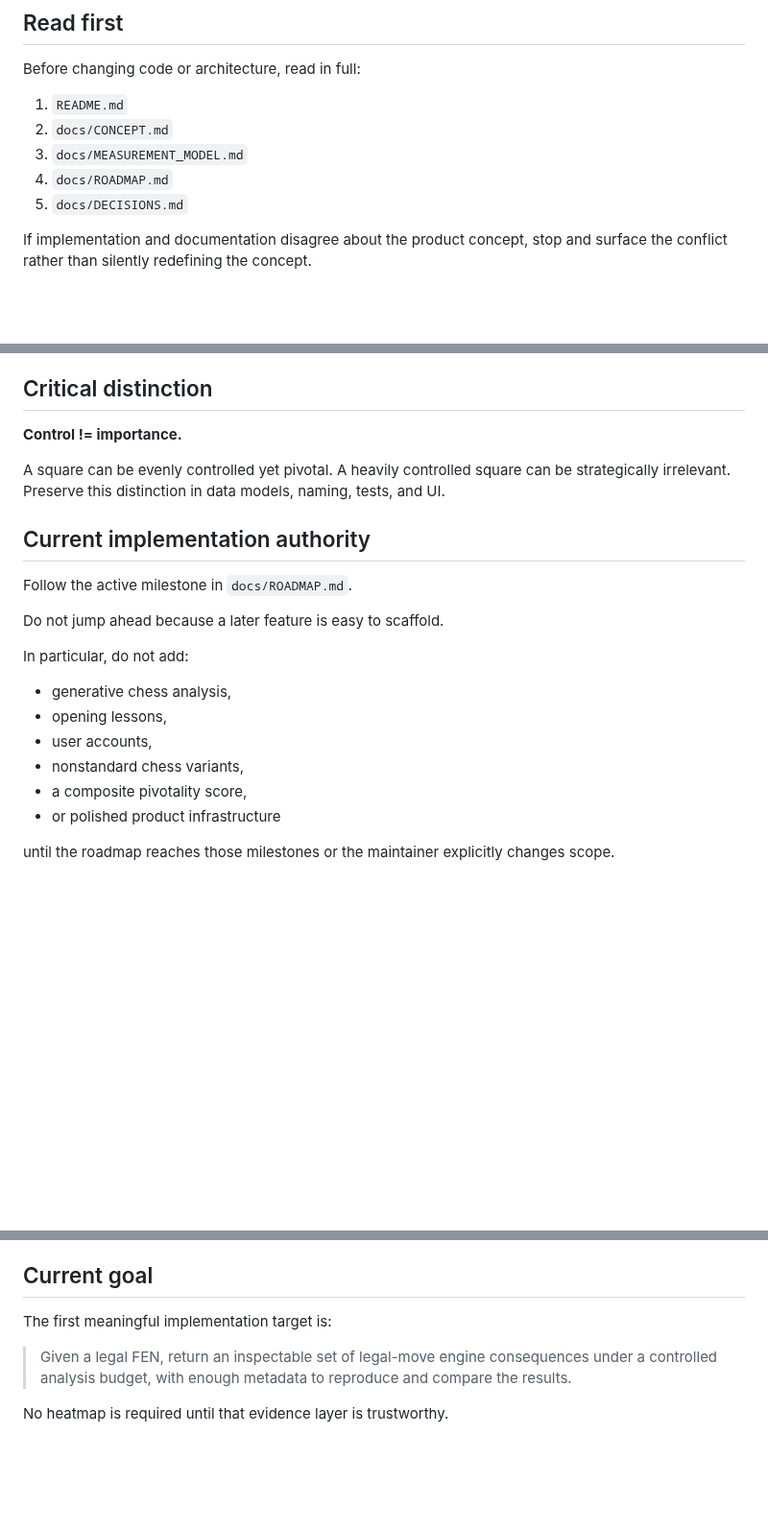
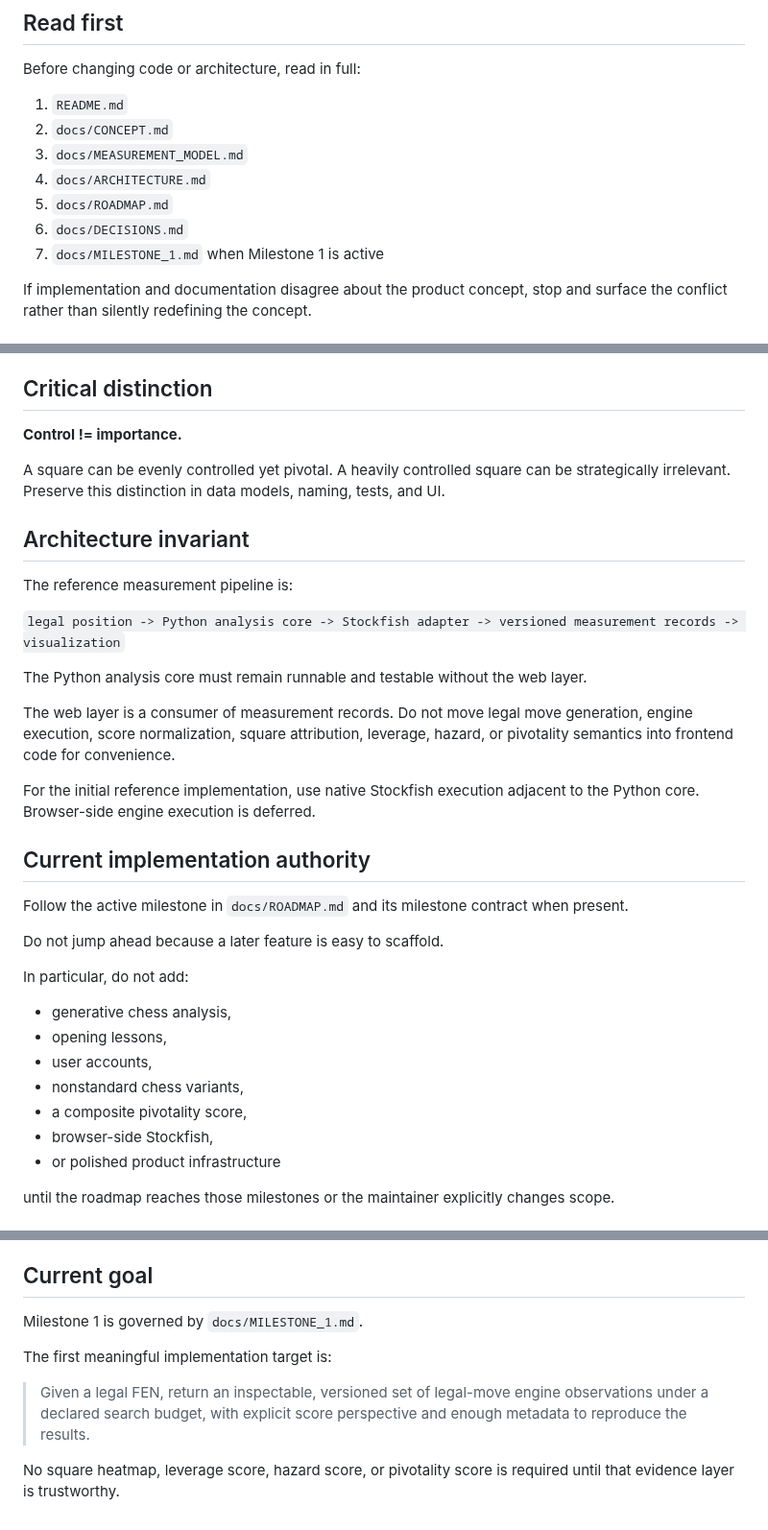
Before and after one commit to JosephJMWalker-MBA/Chess-Board-Heat-Map-Instruct, a Markdown page: GEMINI.md, 3 parts joined by grey strips. Shown at 96% size. GitHub-like rendering; blank space fills up the shorter version.

Commit message:
Point Gemini to architecture and Milestone 1

```diff
--- a/GEMINI.md
+++ b/GEMINI.md
@@ -7,8 +7,10 @@ Before changing code or architecture, read in full:
 1. `README.md`
 2. `docs/CONCEPT.md`
 3. `docs/MEASUREMENT_MODEL.md`
-4. `docs/ROADMAP.md`
-5. `docs/DECISIONS.md`
+4. `docs/ARCHITECTURE.md`
+5. `docs/ROADMAP.md`
+6. `docs/DECISIONS.md`
+7. `docs/MILESTONE_1.md` when Milestone 1 is active
 
 If implementation and documentation disagree about the product concept, stop and surface the conflict rather than silently redefining the concept.
 
@@ -34,9 +36,21 @@ Those may be evidence layers, but none independently defines leverage or pivotal
 
 A square can be evenly controlled yet pivotal. A heavily controlled square can be strategically irrelevant. Preserve this distinction in data models, naming, tests, and UI.
 
+## Architecture invariant
+
+The reference measurement pipeline is:
+
+`legal position -> Python analysis core -> Stockfish adapter -> versioned measurement records -> visualization`
+
+The Python analysis core must remain runnable and testable without the web layer.
+
+The web layer is a consumer of measurement records. Do not move legal move generation, engine execution, score normalization, square attribution, leverage, hazard, or pivotality semantics into frontend code for convenience.
+
+For the initial reference implementation, use native Stockfish execution adjacent to the Python core. Browser-side engine execution is deferred.
+
 ## Current implementation authority
 
-Follow the active milestone in `docs/ROADMAP.md`.
+Follow the active milestone in `docs/ROADMAP.md` and its milestone contract when present.
 
 Do not jump ahead because a later feature is easy to scaffold.
 
@@ -47,6 +61,7 @@ In particular, do not add:
 - user accounts,
 - nonstandard chess variants,
 - a composite pivotality score,
+- browser-side Stockfish,
 - or polished product infrastructure
 
 until the roadmap reaches those milestones or the maintainer explicitly changes scope.
@@ -141,8 +156,10 @@ Visual intensity must never imply more certainty than the underlying data suppor
 
 ## Current goal
 
+Milestone 1 is governed by `docs/MILESTONE_1.md`.
+
 The first meaningful implementation target is:
 
-> Given a legal FEN, return an inspectable set of legal-move engine consequences under a controlled analysis budget, with enough metadata to reproduce and compare the results.
+> Given a legal FEN, return an inspectable, versioned set of legal-move engine observations under a declared search budget, with explicit score perspective and enough metadata to reproduce the results.
 
-No heatmap is required until that evidence layer is trustworthy.
+No square heatmap, leverage score, hazard score, or pivotality score is required until that evidence layer is trustworthy.
```
